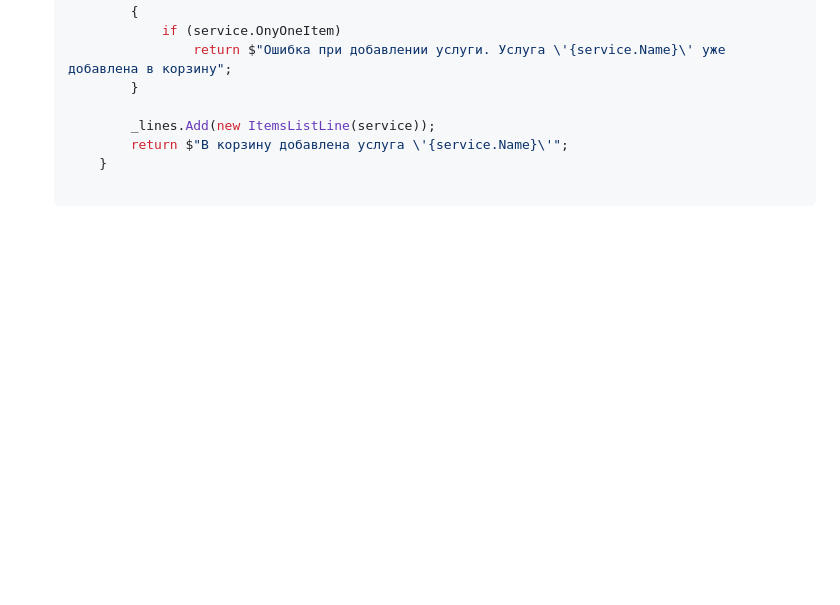
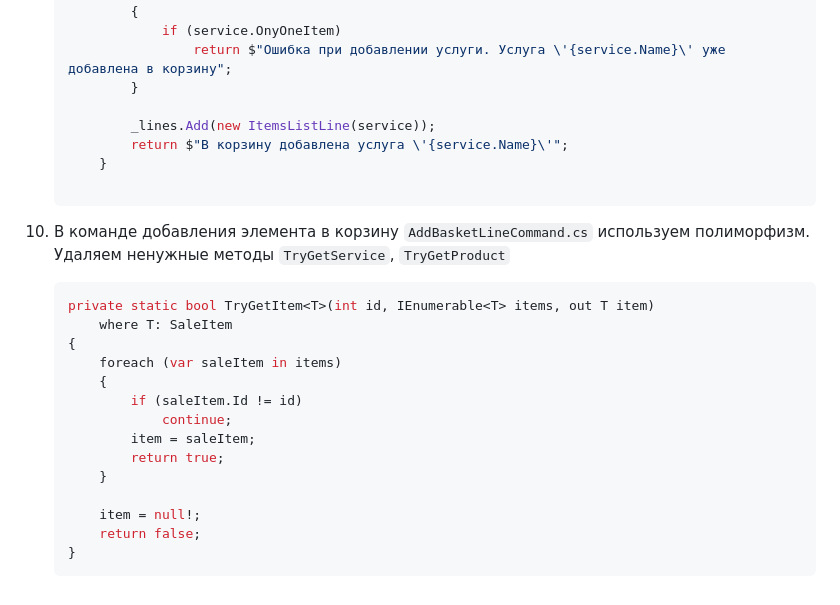
Before and after one commit to SeptemberNinjas/eshop, a Markdown page: eshop/notes/Lesson 4 - Classwork.md, the part around the change. Rendered like a GitHub page; blank space fills up the shorter version.

Commit message:
Добавил описание

````diff
--- a/eshop/notes/Lesson 4 - Classwork.md
+++ b/eshop/notes/Lesson 4 - Classwork.md
@@ -254,3 +254,22 @@
         }
 
     ```
+
+10. В команде добавления элемента в корзину `AddBasketLineCommand.cs` используем полиморфизм. Удаляем ненужные методы `TryGetService`, `TryGetProduct`
+
+    ```csharp
+    private static bool TryGetItem<T>(int id, IEnumerable<T> items, out T item)
+        where T: SaleItem
+    {
+        foreach (var saleItem in items)
+        {
+            if (saleItem.Id != id)
+                continue;
+            item = saleItem;
+            return true;
+        }
+
+        item = null!;
+        return false;
+    }
+    ```
````
